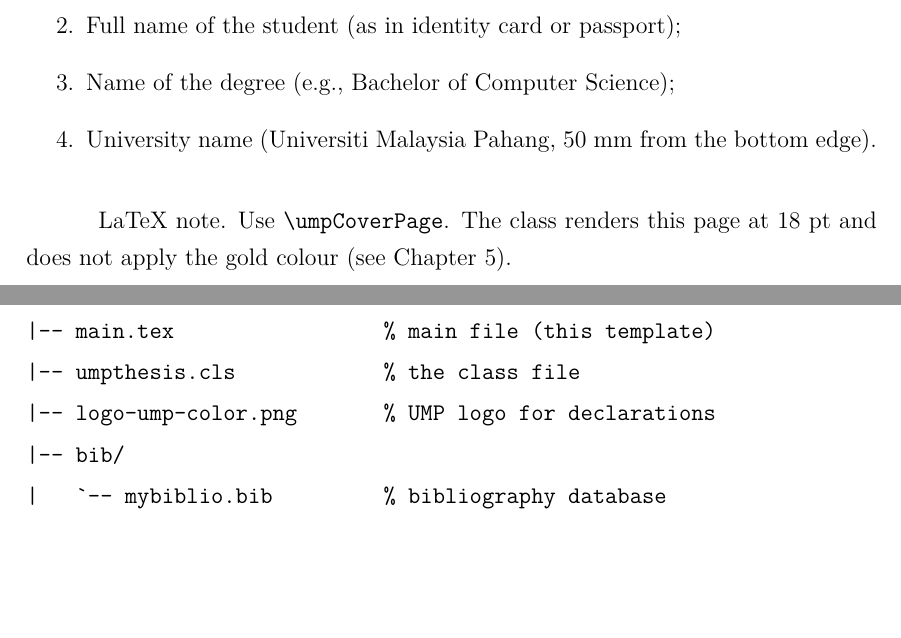
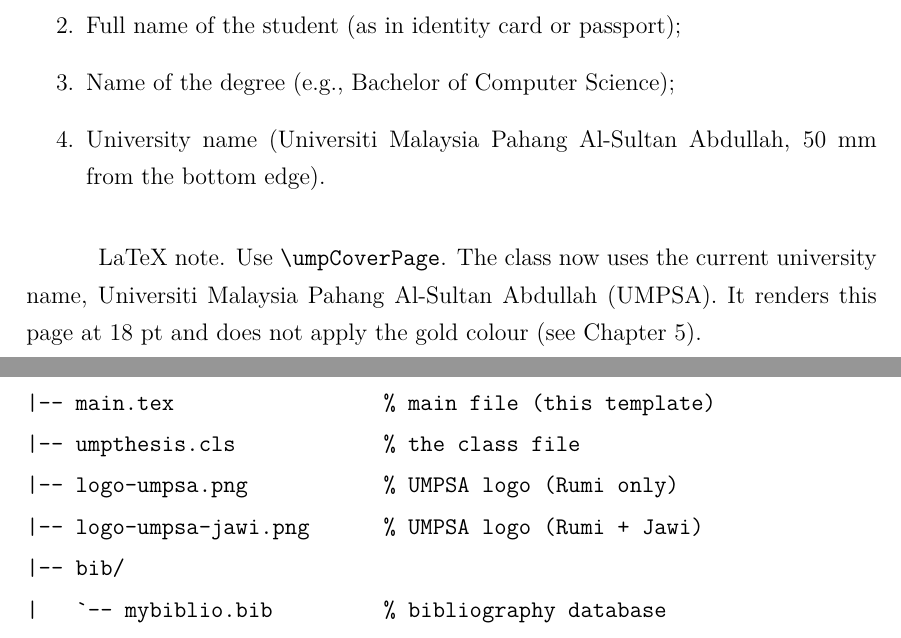
Before and after one commit to dlamija/ump-thesis, a LaTeX thesis (Panduan-Format-PSM-UMP.tex, which reads tex/panduan-format.tex, tex/panduan-latex.tex, umpthesis.cls): two parts of pages 14 and 26 of 42, joined at a grey line, cut so that both start at the same text, the shorter picture padded with empty space. Compiled offline with XeLaTeX.

Commit message:
Update to UMPSA branding and new UMPSA logos
- umpthesis.cls: university name updated to Universiti Malaysia
  Pahang Al-Sultan Abdullah (UMPSA); logo references switched to
  logo-umpsa (Rumi) from logo-ump-color
- Replace old UMP logo with official UMPSA logos: logo-umpsa.png
  (Rumi) and logo-umpsa-jawi.png (Rumi + Jawi)
- Copyright declaration text updated to UMPSA name
- Guideline: cover page, checklist, and project layout updated to
  reference UMPSA and the new logo files

```diff
--- a/tex/panduan-format.tex
+++ b/tex/panduan-format.tex
@@ -116,10 +116,10 @@ The front cover uses \textbf{gold coloured CAPITAL LETTERS, not bold}, in Times
     \item Title of the report (50 mm from the top edge of the cover);
     \item Full name of the student (as in identity card or passport);
     \item Name of the degree (e.g., \textsc{Bachelor of Computer Science});
-    \item University name (\textsc{Universiti Malaysia Pahang}, 50 mm from the bottom edge).
+    \item University name (\textsc{Universiti Malaysia Pahang Al-Sultan Abdullah}, 50 mm from the bottom edge).
 \end{enumerate}
 
-\textbf{LaTeX note.} Use \texttt{\string\umpCoverPage}. The class renders this page at 18 pt and does not apply the gold colour (see Chapter \ref{chap:checklist}).
+\textbf{LaTeX note.} Use \texttt{\string\umpCoverPage}. The class now uses the current university name, \emph{Universiti Malaysia Pahang Al-Sultan Abdullah} (UMPSA). It renders this page at 18 pt and does not apply the gold colour (see Chapter \ref{chap:checklist}).
 
 \subsection{Spine}
 
--- a/tex/panduan-latex.tex
+++ b/tex/panduan-latex.tex
@@ -18,7 +18,8 @@ Keep the report in a single folder:
 project/
 |-- main.tex                 % main file (this template)
 |-- umpthesis.cls            % the class file
-|-- logo-ump-color.png       % UMP logo for declarations
+|-- logo-umpsa.png           % UMPSA logo (Rumi only)
+|-- logo-umpsa-jawi.png      % UMPSA logo (Rumi + Jawi)
 |-- bib/
 |   `-- mybiblio.bib         % bibliography database
 |-- figure/
--- a/umpthesis.cls
+++ b/umpthesis.cls
@@ -48,7 +48,7 @@
 %--------------------------------------------------%
 \NeedsTeXFormat{LaTeX2e}
     \newcommand\@classname    {umpthesis}
-    \newcommand\@umpfullname  {Universiti Malaysia Pahang}
+    \newcommand\@umpfullname  {Universiti Malaysia Pahang Al-Sultan Abdullah}
     \newcommand\@classabout   {Class File for \@umpfullname Thesis Writing}
     \newcommand\@classdate    {2017/08/01}
     \newcommand\@classversion {v0.1}
@@ -354,8 +354,8 @@
 		\begingroup
 			\renewcommand{\arraystretch}{0.5}%
 			\noindent\begin{tabular}{lll}
-					& 1. & The Thesis is the Property of University Malaysia Pahang                                                                 \\[1ex]
-					& 2. & The Library of University Malaysia Pahang has the right to make copies \\ [1ex]
+					& 1. & The Thesis is the Property of Universiti Malaysia Pahang Al-Sultan Abdullah                                                                 \\[1ex]
+					& 2. & The Library of Universiti Malaysia Pahang Al-Sultan Abdullah has the right to make copies \\ [1ex]
 					& & for the purpose of research only. \\[1ex]
 					& 3. & The Library has the right to make copies of the thesis for academic exchange.\\[1ex]
 			\end{tabular}\\
@@ -504,7 +504,7 @@
 	\thispagestyle{empty}
 	\cftaddtitleline{toc}{chapter}{\MakeUppercase{Declaration}}{}
 	\begin{center}
-		\includegraphics[width=4.14cm]{logo-ump-color}\\
+		\includegraphics[width=4.14cm]{logo-umpsa}\\
 		\vspace*{1.5\baselineskip}
 		\bfseries \MakeUppercase{Supervisor's Declaration} \vspace{-1.3em}
 		\vspace*{1.5\baselineskip}
@@ -573,7 +573,7 @@
 	\label{pre:declarationstd}
 	%\addcontentsline{toc}{chapter}{\MakeUppercase{Student's Declaration}}
 	\begin{center}
-		\includegraphics[width=4.14cm]{logo-ump-color}\\
+		\includegraphics[width=4.14cm]{logo-umpsa}\\
 		\vspace*{1.5\baselineskip}
  		\bfseries \MakeUppercase{Student's Declaration} \vspace{-1.3em}
 		\vspace*{1.5\baselineskip}
```
Also changed, not shown: tex/panduan-checklist.tex (+1 -1 lines), Panduan-Format-PSM-UMP.pdf, logo-ump-color.png (deleted), logo-umpsa-jawi.png (added), logo-umpsa.png (added), main.pdf.
